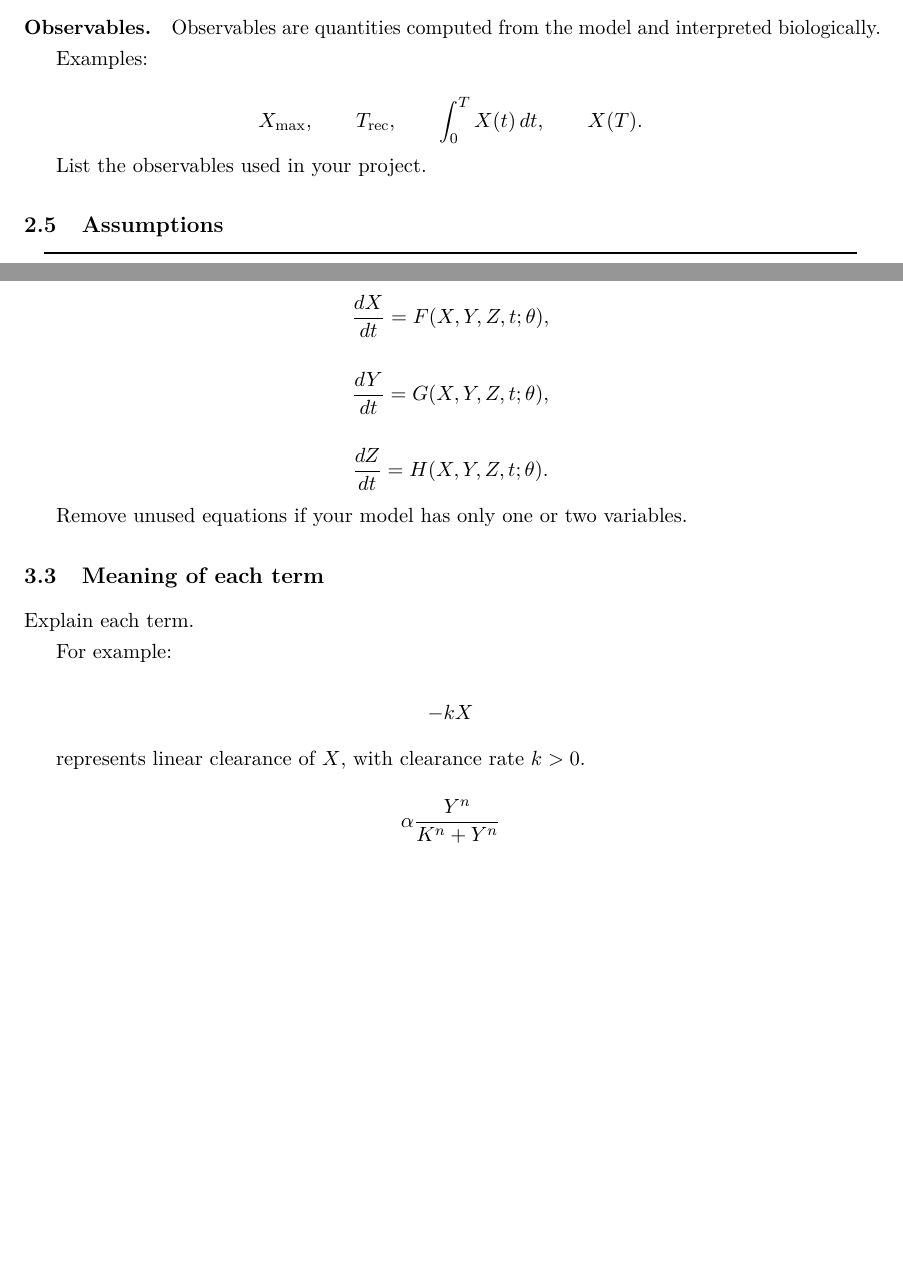
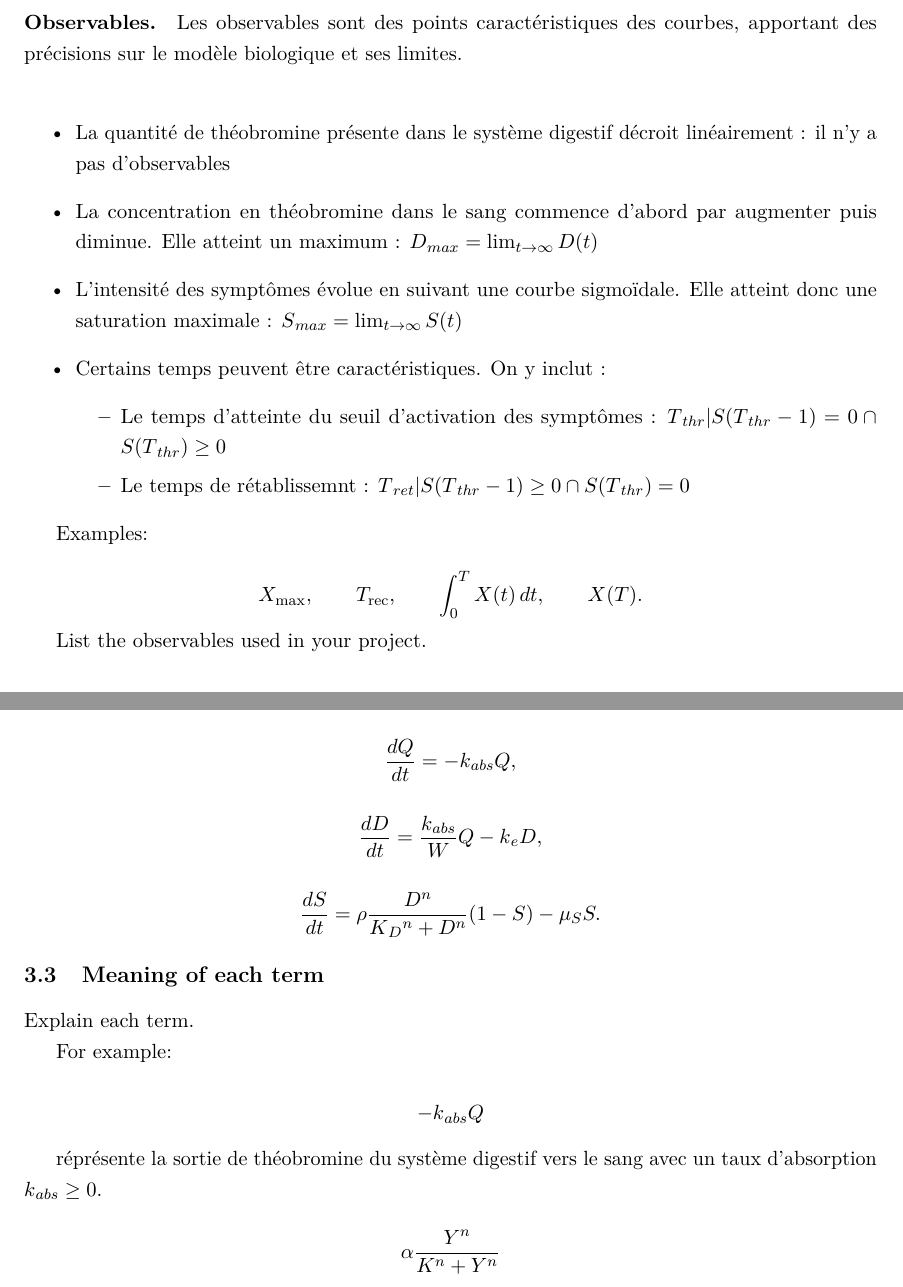
Before and after one commit to Rem1803/Projet_Chien_Chocolat, a LaTeX paper (template.tex): two parts of pages 4 and 5 of 14 before the commit and two parts of pages 4 and 6 of 15 after it, joined at a grey line, cut at the place of the change, the shorter picture padded with empty space. Compiled offline with pdfLaTeX.

Commit message:
suite_template

```diff
--- a/template.tex
+++ b/template.tex
@@ -249,7 +243,22 @@ u(t), \quad D_{\mathrm{ext}}(t), \quad S(t).
 Describe your input protocol.
 
 \paragraph{Observables.}
-Observables are quantities computed from the model and interpreted biologically.
+Les observables sont des points caractéristiques des courbes, apportant des précisions
+sur le modèle biologique et ses limites. \\
+\begin{itemize}
+    \item {La quantité de théobromine présente dans le système digestif décroit linéairement :
+    il n'y a pas d'observables}
+    \item {La concentration en théobromine dans le sang commence d'abord par augmenter
+    puis diminue. Elle atteint un maximum : \(D{_{max}}=\lim_{t \to \infty} D(t)\)}
+    \item {L'intensité des symptômes évolue en suivant une courbe sigmoïdale. Elle atteint
+    donc une saturation maximale : \(S{_{max}}=\lim_{t \to \infty} S(t)\)}
+    \item {Certains temps peuvent être caractéristiques. On y inclut :
+    \begin{itemize}
+        \item {Le temps d'atteinte du seuil d'activation des symptômes :
+        \(T{_{thr}}|S(T{_{thr}}-1)=0 \cap S(T{_{thr}})\ge 0\)}
+        \item {Le temps de rétablissemnt : \(T{_{ret}}|S(T{_{thr}-1})\ge 0 \cap S(T{_{thr}})=0\)}
+    \end{itemize}}
+\end{itemize}
 
 Examples:
 
@@ -327,18 +346,17 @@ For example:
 Then give the actual equations:
 
 \[
-\frac{dX}{dt}=F(X,Y,Z,t;\theta),
+\frac{dQ}{dt}=-k{_{abs}}Q,
 \]
 
 \[
-\frac{dY}{dt}=G(X,Y,Z,t;\theta),
+\frac{dD}{dt}=\frac{k{_{abs}}}{W}Q-k{_{e}}D,
 \]
 
 \[
-\frac{dZ}{dt}=H(X,Y,Z,t;\theta).
+\frac{dS}{dt}=\rho\frac{D^n}{K{_D}^n + D^n}(1-S)-\mu{_S}S.
 \]
 
-Remove unused equations if your model has only one or two variables.
 
 \subsection{Meaning of each term}
 
@@ -347,10 +365,11 @@ Explain each term.
 For example:
 
 \[
--kX
+-k{_{abs}}Q
 \]
 
-represents linear clearance of \(X\), with clearance rate \(k>0\).
+réprésente la sortie de théobromine du système digestif vers le sang avec un taux d'absorption
+\(k{_{abs}} \ge 0\).
 
 \[
 \alpha\frac{Y^n}{K^n+Y^n}
```
Also changed, not shown: template.pdf, template.tex (42 more changed lines), 7 other files.
